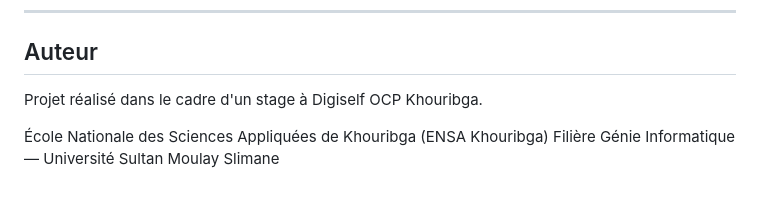
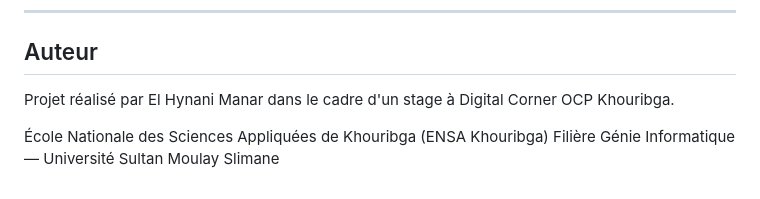
Before and after one commit to Nano963-p/ocp_interventions, a Markdown page: README.md, the part around the change. Rendered like a GitHub page.

Commit message:
add subject

```diff
--- a/README.md
+++ b/README.md
@@ -407,7 +407,7 @@ SQLite exige un nom explicite pour toute contrainte unique ajoutée en mode batc
 
 ## Auteur
 
-Projet réalisé dans le cadre d'un stage à Digiself OCP Khouribga.
+Projet réalisé par El Hynani Manar dans le cadre d'un stage à Digital Corner OCP Khouribga.
 
 École Nationale des Sciences Appliquées de Khouribga (ENSA Khouribga)
 Filière Génie Informatique — Université Sultan Moulay Slimane
```
